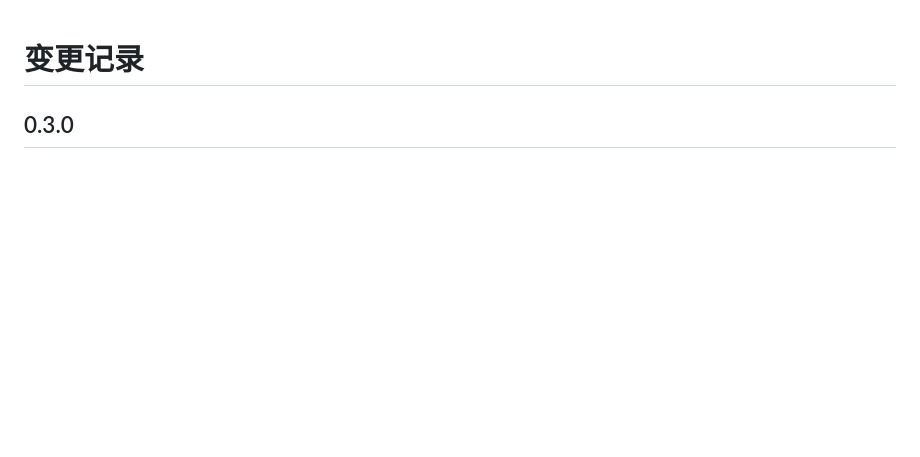
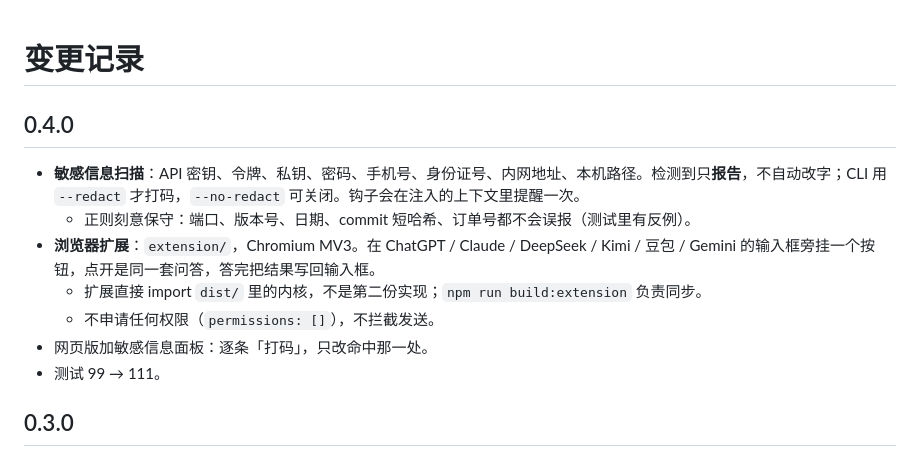
Before and after one commit to sanyin/prompt-funnel, a Markdown page: CHANGELOG.md, the part around the change. Drawn GitHub-style; blank space fills up the shorter version.

```diff
--- a/CHANGELOG.md
+++ b/CHANGELOG.md
@@ -1,4 +1,14 @@
 # 变更记录
+
+## 0.4.0
+
+- **敏感信息扫描**：API 密钥、令牌、私钥、密码、手机号、身份证号、内网地址、本机路径。检测到只**报告**，不自动改字；CLI 用 `--redact` 才打码，`--no-redact` 可关闭。钩子会在注入的上下文里提醒一次。
+  - 正则刻意保守：端口、版本号、日期、commit 短哈希、订单号都不会误报（测试里有反例）。
+- **浏览器扩展**：`extension/`，Chromium MV3。在 ChatGPT / Claude / DeepSeek / Kimi / 豆包 / Gemini 的输入框旁挂一个按钮，点开是同一套问答，答完把结果写回输入框。
+  - 扩展直接 import `dist/` 里的内核，不是第二份实现；`npm run build:extension` 负责同步。
+  - 不申请任何权限（`permissions: []`），不拦截发送。
+- 网页版加敏感信息面板：逐条「打码」，只改命中那一处。
+- 测试 99 → 111。
 
 ## 0.3.0
 
```
Also changed, not shown: README.md (+9 -3 lines), extension/README.md (added, +53 -0 lines), docs/assets/extension.png (added), 16 other files.
